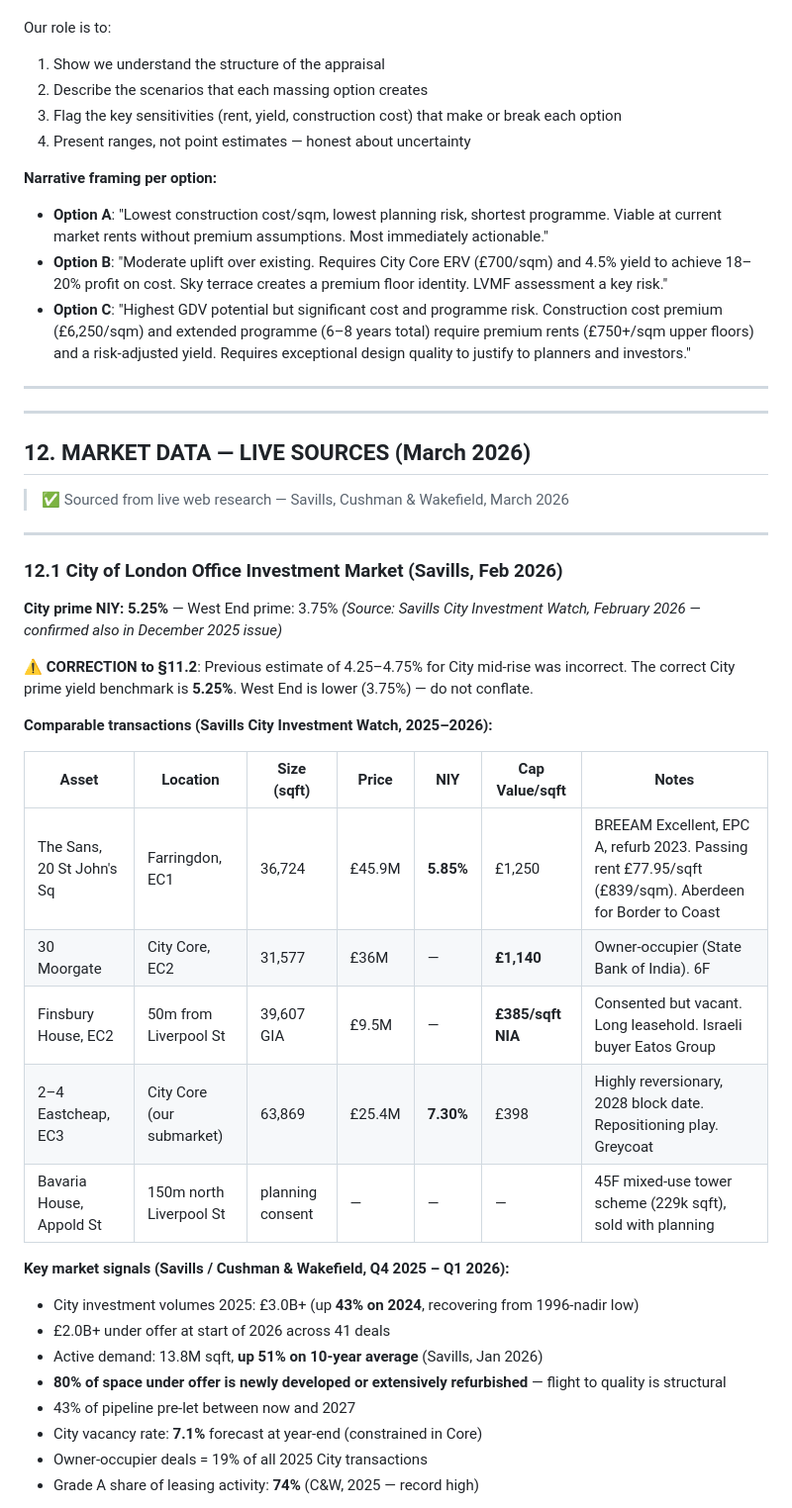
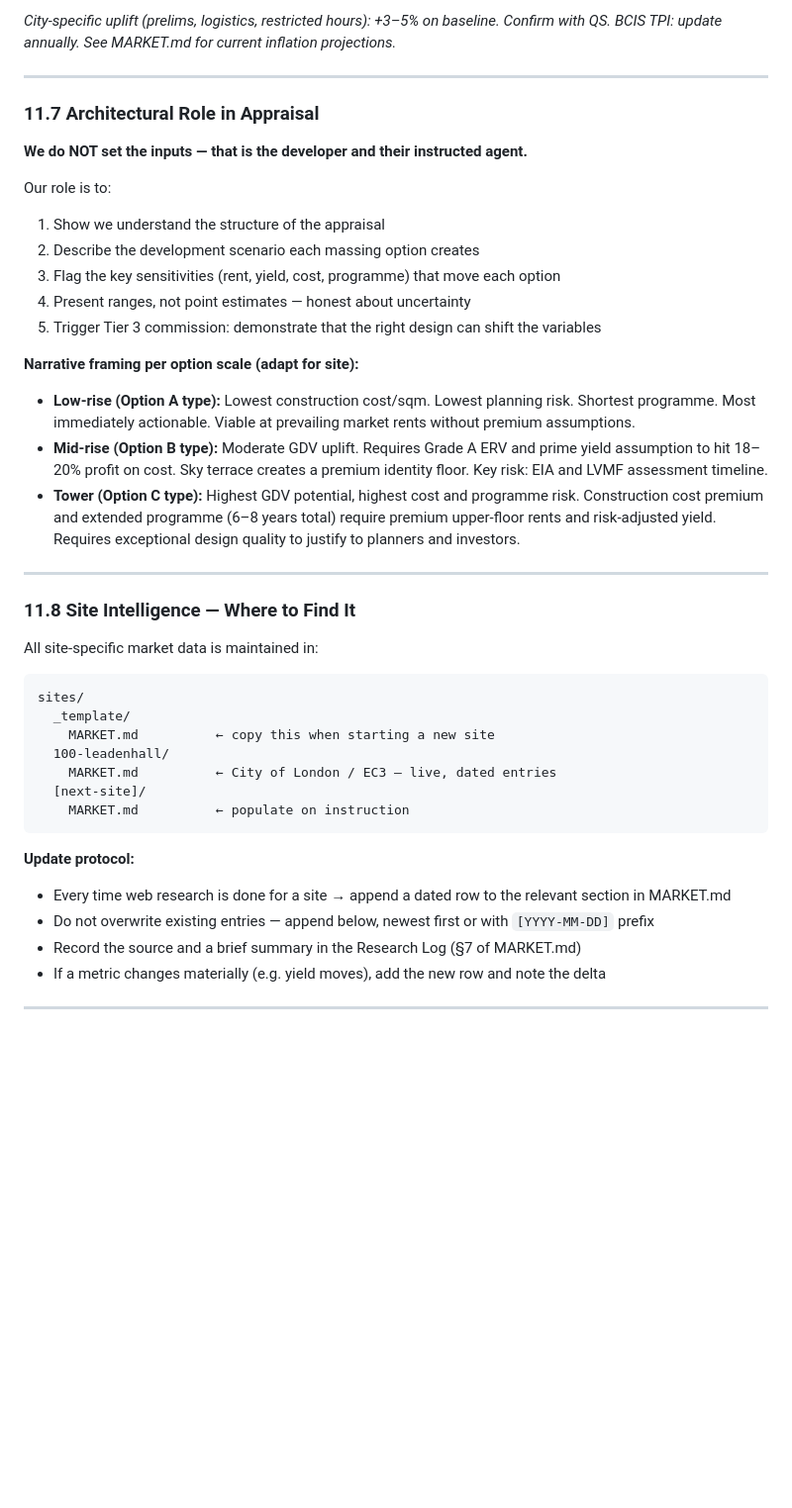
Before and after one commit to nbornman-collab/Devfeasability, a Markdown page: ARCH-NOTES.md, the part around one of its changes. Shown at 99% size. Rendered like a GitHub page; blank space fills up the shorter version.

````diff
--- a/ARCH-NOTES.md
+++ b/ARCH-NOTES.md
@@ -486,52 +437,44 @@ Viable if: RLV > EUV
+*City-specific uplift (prelims, logistics, restricted hours): +3–5% on baseline. Confirm with QS.*
+*BCIS TPI: update annually. See MARKET.md for current inflation projections.*
+
+---
+
+### 11.7 Architectural Role in Appraisal
+
+**We do NOT set the inputs — that is the developer and their instructed agent.**
 
 Our role is to:
 1. Show we understand the structure of the appraisal
-2. Describe the scenarios that each massing option creates
-3. Flag the key sensitivities (rent, yield, construction cost) that make or break each option
+2. Describe the development scenario each massing option creates
+3. Flag the key sensitivities (rent, yield, cost, programme) that move each option
 4. Present ranges, not point estimates — honest about uncertainty
+5. Trigger Tier 3 commission: demonstrate that the right design can shift the variables
 
-**Narrative framing per option:**
-
-- **Option A**: "Lowest construction cost/sqm, lowest planning risk, shortest programme. Viable at current market rents without premium assumptions. Most immediately actionable."
-- **Option B**: "Moderate uplift over existing. Requires City Core ERV (£700/sqm) and 4.5% yield to achieve 18–20% profit on cost. Sky terrace creates a premium floor identity. LVMF assessment a key risk."
-- **Option C**: "Highest GDV potential but significant cost and programme risk. Construction cost premium (£6,250/sqm) and extended programme (6–8 years total) require premium rents (£750+/sqm upper floors) and a risk-adjusted yield. Requires exceptional design quality to justify to planners and investors."
+**Narrative framing per option scale (adapt for site):**
+- **Low-rise (Option A type):** Lowest construction cost/sqm. Lowest planning risk. Shortest programme. Most immediately actionable. Viable at prevailing market rents without premium assumptions.
+- **Mid-rise (Option B type):** Moderate GDV uplift. Requires Grade A ERV and prime yield assumption to hit 18–20% profit on cost. Sky terrace creates a premium identity floor. Key risk: EIA and LVMF assessment timeline.
+- **Tower (Option C type):** Highest GDV potential, highest cost and programme risk. Construction cost premium and extended programme (6–8 years total) require premium upper-floor rents and risk-adjusted yield. Requires exceptional design quality to justify to planners and investors.
 
 ---
 
+### 11.8 Site Intelligence — Where to Find It
+
+All site-specific market data is maintained in:
+
+```
+sites/
+  _template/
+    MARKET.md          ← copy this when starting a new site
+  100-leadenhall/
+    MARKET.md          ← City of London / EC3 — live, dated entries
+  [next-site]/
+    MARKET.md          ← populate on instruction
+```
+
+**Update protocol:**
+- Every time web research is done for a site → append a dated row to the relevant section in MARKET.md
+- Do not overwrite existing entries — append below, newest first or with `[YYYY-MM-DD]` prefix
+- Record the source and a brief summary in the Research Log (§7 of MARKET.md)
+- If a metric changes materially (e.g. yield moves), add the new row and note the delta
 
 ---
-
-## 12. MARKET DATA — LIVE SOURCES (March 2026)
-
-> ✅ Sourced from live web research — Savills, Cushman & Wakefield, March 2026
-
----
-
-### 12.1 City of London Office Investment Market (Savills, Feb 2026)
-
-**City prime NIY: 5.25%** — West End prime: 3.75%
-*(Source: Savills City Investment Watch, February 2026 — confirmed also in December 2025 issue)*
-
-**⚠️ CORRECTION to §11.2**: Previous estimate of 4.25–4.75% for City mid-rise was incorrect.
-The correct City prime yield benchmark is **5.25%**. West End is lower (3.75%) — do not conflate.
-
-**Comparable transactions (Savills City Investment Watch, 2025–2026):**
-
-| Asset | Location | Size (sqft) | Price | NIY | Cap Value/sqft | Notes |
-|---|---|---|---|---|---|---|
-| The Sans, 20 St John's Sq | Farringdon, EC1 | 36,724 | £45.9M | **5.85%** | £1,250 | BREEAM Excellent, EPC A, refurb 2023. Passing rent £77.95/sqft (£839/sqm). Aberdeen for Border to Coast |
-| 30 Moorgate | City Core, EC2 | 31,577 | £36M | — | **£1,140** | Owner-occupier (State Bank of India). 6F |
-| Finsbury House, EC2 | 50m from Liverpool St | 39,607 GIA | £9.5M | — | **£385/sqft NIA** | Consented but vacant. Long leasehold. Israeli buyer Eatos Group |
-| 2–4 Eastcheap, EC3 | City Core (our submarket) | 63,869 | £25.4M | **7.30%** | £398 | Highly reversionary, 2028 block date. Repositioning play. Greycoat |
-| Bavaria House, Appold St | 150m north Liverpool St | planning consent | — | — | — | 45F mixed-use tower scheme (229k sqft), sold with planning |
-
-**Key market signals (Savills / Cushman & Wakefield, Q4 2025 – Q1 2026):**
-- City investment volumes 2025: £3.0B+ (up **43% on 2024**, recovering from 1996-nadir low)
-- £2.0B+ under offer at start of 2026 across 41 deals
-- Active demand: 13.8M sqft, **up 51% on 10-year average** (Savills, Jan 2026)
-- **80% of space under offer is newly developed or extensively refurbished** — flight to quality is structural
-- 43% of pipeline pre-let between now and 2027
-- City vacancy rate: **7.1%** forecast at year-end (constrained in Core)
-- Owner-occupier deals = 19% of all 2025 City transactions
-- Grade A share of leasing activity: **74%** (C&W, 2025 — record high)
-
````
Also changed, not shown: other parts of ARCH-NOTES.md (+72 -161 lines), sites/100-leadenhall/MARKET.md (added, +207 -0 lines), sites/_template/MARKET.md (added, +173 -0 lines).
